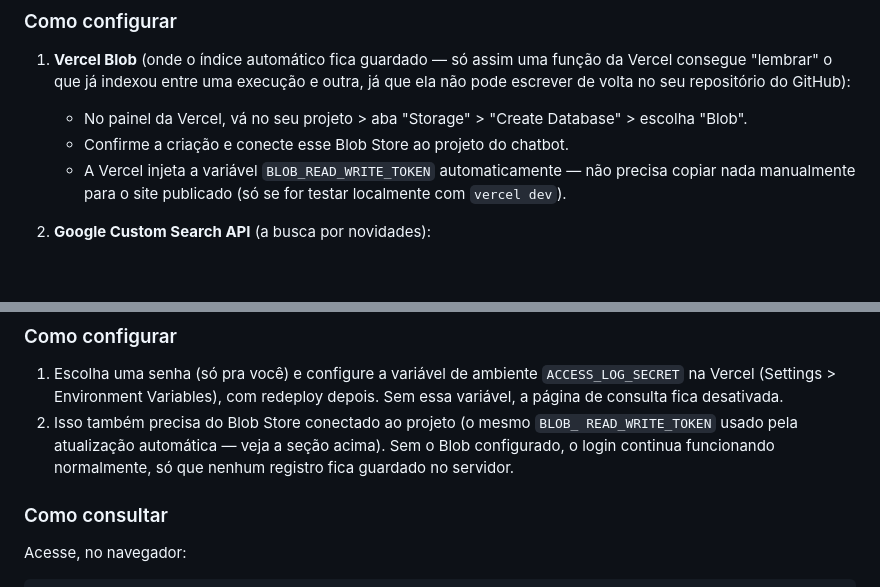
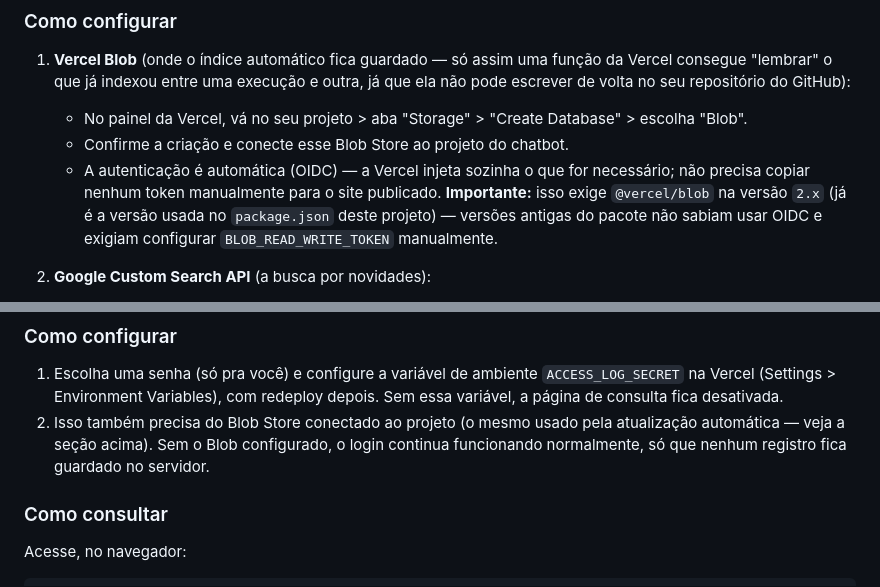
Before and after one commit to phfreitas0308-droid/RIta-1.1, a Markdown page: README.md, 2 parts joined by grey strips. Drawn GitHub-style; blank space fills up the shorter version.

```diff
--- a/README.md
+++ b/README.md
@@ -213,9 +213,12 @@ em quando o que entrou na base.
    outra, já que ela não pode escrever de volta no seu repositório do GitHub):
    - No painel da Vercel, vá no seu projeto > aba "Storage" > "Create Database" > escolha "Blob".
    - Confirme a criação e conecte esse Blob Store ao projeto do chatbot.
-   - A Vercel injeta a variável `BLOB_READ_WRITE_TOKEN` automaticamente — não
-     precisa copiar nada manualmente para o site publicado (só se for testar
-     localmente com `vercel dev`).
+   - A autenticação é automática (OIDC) — a Vercel injeta sozinha o que for
+     necessário; não precisa copiar nenhum token manualmente para o site
+     publicado. **Importante:** isso exige `@vercel/blob` na versão `2.x`
+     (já é a versão usada no `package.json` deste projeto) — versões antigas
+     do pacote não sabiam usar OIDC e exigiam configurar
+     `BLOB_READ_WRITE_TOKEN` manualmente.
 
 2. **Google Custom Search API** (a busca por novidades):
    - Acesse [console.cloud.google.com](https://console.cloud.google.com), crie um projeto (ou use um existente).
@@ -258,9 +261,9 @@ chat.
 1. Escolha uma senha (só pra você) e configure a variável de ambiente
    `ACCESS_LOG_SECRET` na Vercel (Settings > Environment Variables), com
    redeploy depois. Sem essa variável, a página de consulta fica desativada.
-2. Isso também precisa do Blob Store conectado ao projeto (o mesmo `BLOB_
-   READ_WRITE_TOKEN` usado pela atualização automática — veja a seção acima).
-   Sem o Blob configurado, o login continua funcionando normalmente, só que
+2. Isso também precisa do Blob Store conectado ao projeto (o mesmo usado pela
+   atualização automática — veja a seção acima). Sem o Blob configurado, o
+   login continua funcionando normalmente, só que
    nenhum registro fica guardado no servidor.
 
 ### Como consultar
```
